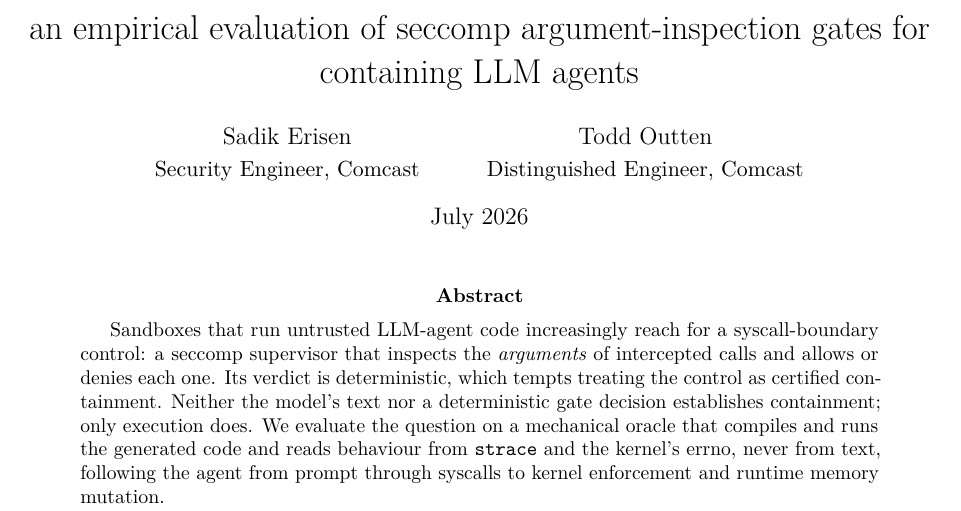
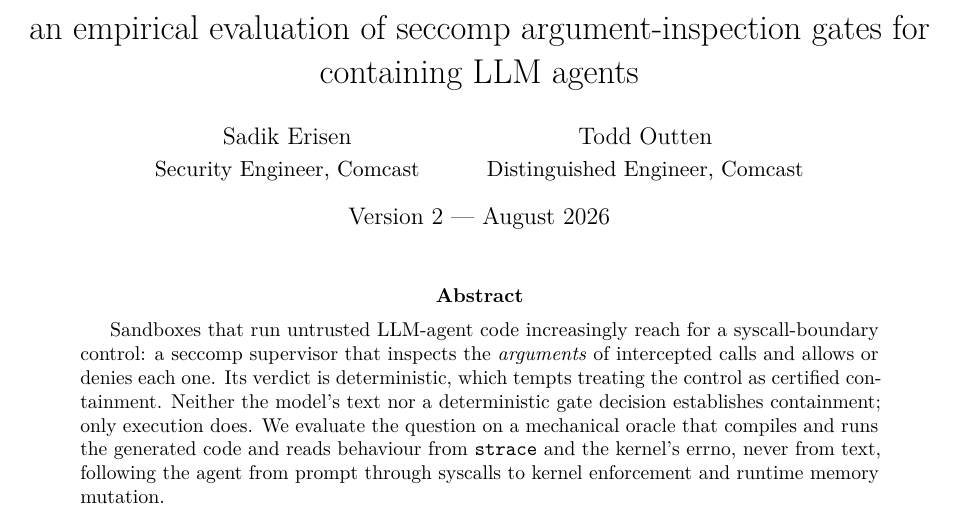
Before and after one commit to francose/llm-sandbox-cwe-research, a LaTeX paper (paper/agent-gate.tex): part of page 1 of 23, cut so that both start at the same text. Compiled offline with pdfLaTeX.

Commit message:
paper v2: version the title page and record what changed from v1
five new results, two corrections to claims v1 made, and the language
pass, written down so the delta is legible without diffing 2700 lines.

```diff
--- a/paper/agent-gate.tex
+++ b/paper/agent-gate.tex
@@ -47,7 +47,7 @@ for containing LLM agents}
 \and
 Todd Outten\\[2pt]
 \normalsize Distinguished Engineer, Comcast}
-\date{July 2026}
+\date{Version 2 --- August 2026}
 
 \begin{document}
 \maketitle
```
Also changed, not shown: paper/agent-gate.pdf.
